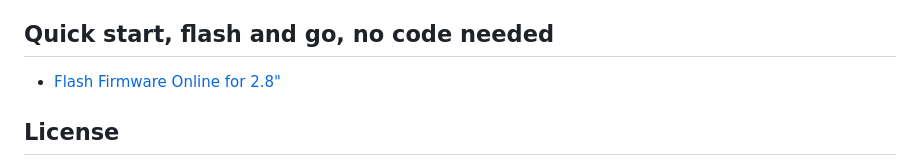
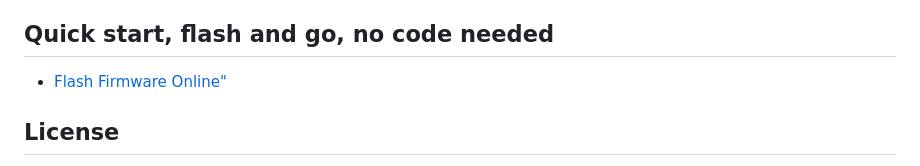
Before and after one commit to Divi0509/ESP32-Serial-OBD2-Gauge-Catalyst, a Markdown page: README.md, the part around the change. GitHub-like rendering.

```diff
--- a/README.md
+++ b/README.md
@@ -97,7 +97,7 @@ sketch/
 - Different source layout and implementation details.
 
 ## Quick start, flash and go, no code needed
-- [Flash Firmware Online for 2.8"](https://vaandcob.github.io/webpage/src/index.html)
+- [Flash Firmware Online" ](https://vaandcob.github.io/webpage/src/index.html)
 
 ## License
 
```
